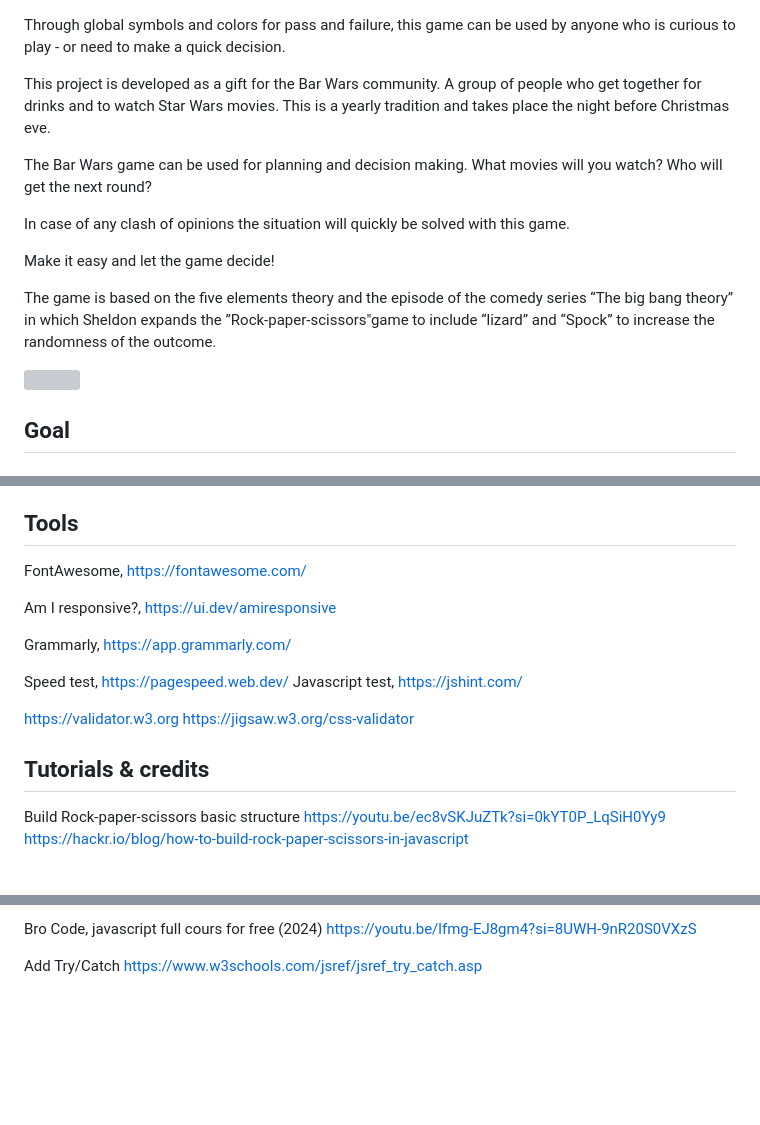
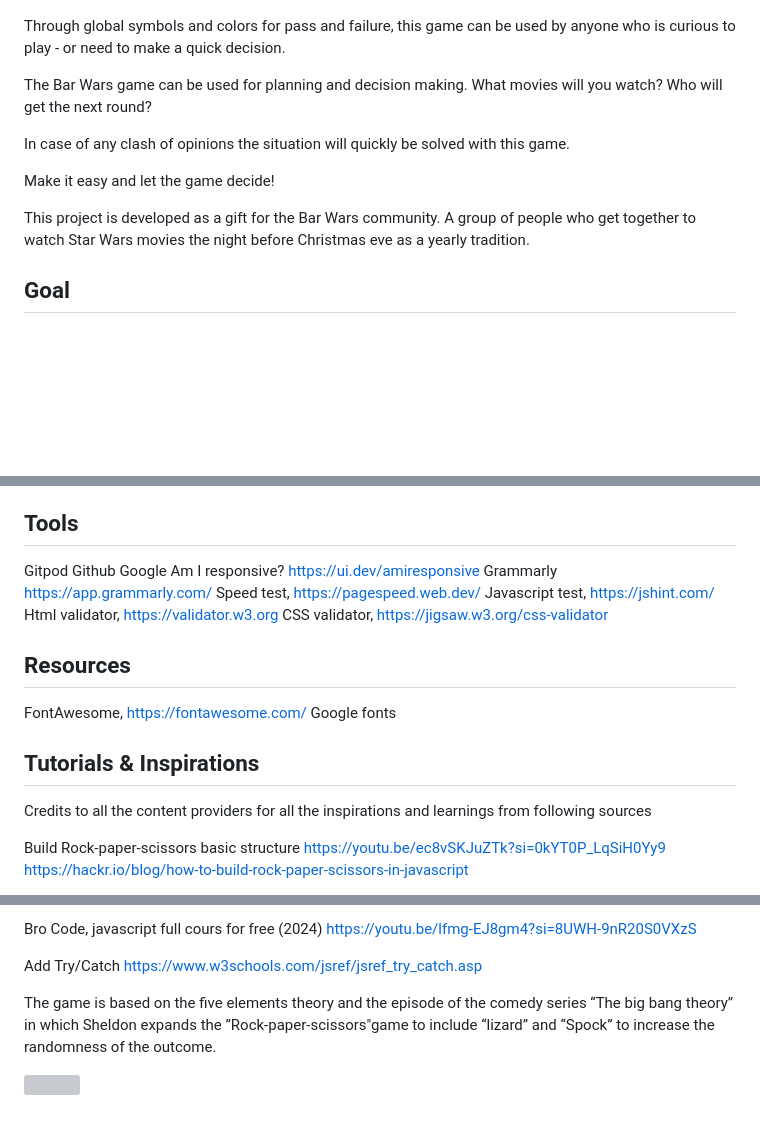
Before and after one commit to Josseyo/BarWar-game, a Markdown page: README.md, 3 parts joined by grey strips. Drawn GitHub-style; blank space fills up the shorter version; grey boxes are pictures that could not be loaded.

Commit message:
readme: Update text in: Introduction, Tools and Tutorials

```diff
--- a/README.md
+++ b/README.md
@@ -5,17 +5,13 @@
 
 Through global symbols and colors for pass and failure, this game can be used by anyone who is curious to play - or need to make a quick decision.
 
-This project is developed as a gift for the Bar Wars community. A group of people who get together for drinks and to watch Star Wars movies. This is a yearly tradition and takes place the night before Christmas eve.
-
 The Bar Wars game can be used for planning and decision making. What movies will you watch? Who will get the next round?
 
 In case of any clash of opinions the situation will quickly be solved with this game.
 
 Make it easy and let the game decide!
 
-The game is based on the five elements theory and the episode of the comedy series “The big bang theory” in which Sheldon expands the ”Rock-paper-scissors"game to include “lizard” and “Spock” to increase the randomness of the outcome.
-
-<a href="https://www.youtube.com/watch?v=iSHPVCBsnLw"><img src="https://img.youtube.com/vi/iSHPVCBsnLw/0.jpg" width="300"></a>
+This project is developed as a gift for the Bar Wars community. A group of people who get together to watch Star Wars movies the night before Christmas eve as a yearly tradition.
 
 
 ## Goal
@@ -209,20 +205,24 @@ Link to the first repository https://github.com/Josseyo/PP2.git
 
 
 ## Tools
-FontAwesome, https://fontawesome.com/
-
-Am I responsive?, https://ui.dev/amiresponsive
-
-Grammarly, https://app.grammarly.com/
-
+Gitpod
+Github
+Google
+Am I responsive? https://ui.dev/amiresponsive
+Grammarly https://app.grammarly.com/
 Speed test, https://pagespeed.web.dev/
 Javascript test, https://jshint.com/
+Html validator, https://validator.w3.org
+CSS validator, https://jigsaw.w3.org/css-validator
 
-https://validator.w3.org
-https://jigsaw.w3.org/css-validator
+## Resources
+FontAwesome, https://fontawesome.com/
+Google fonts
 
 
-## Tutorials & credits
+## Tutorials & Inspirations
+Credits to all the content providers for all the inspirations and learnings from following sources
+
 Build Rock-paper-scissors basic structure https://youtu.be/ec8vSKJuZTk?si=0kYT0P_LqSiH0Yy9
 https://hackr.io/blog/how-to-build-rock-paper-scissors-in-javascript
 
@@ -242,3 +242,7 @@ https://fjolt.com/articlejavascript-multiple-elements-addeventlistener
 Bro Code, javascript full cours for free (2024) https://youtu.be/lfmg-EJ8gm4?si=8UWH-9nR20S0VXzS
 
 Add Try/Catch https://www.w3schools.com/jsref/jsref_try_catch.asp
+
+The game is based on the five elements theory and the episode of the comedy series “The big bang theory” in which Sheldon expands the ”Rock-paper-scissors"game to include “lizard” and “Spock” to increase the randomness of the outcome.
+
+<a href="https://www.youtube.com/watch?v=iSHPVCBsnLw"><img src="https://img.youtube.com/vi/iSHPVCBsnLw/0.jpg" width="300"></a>
```
